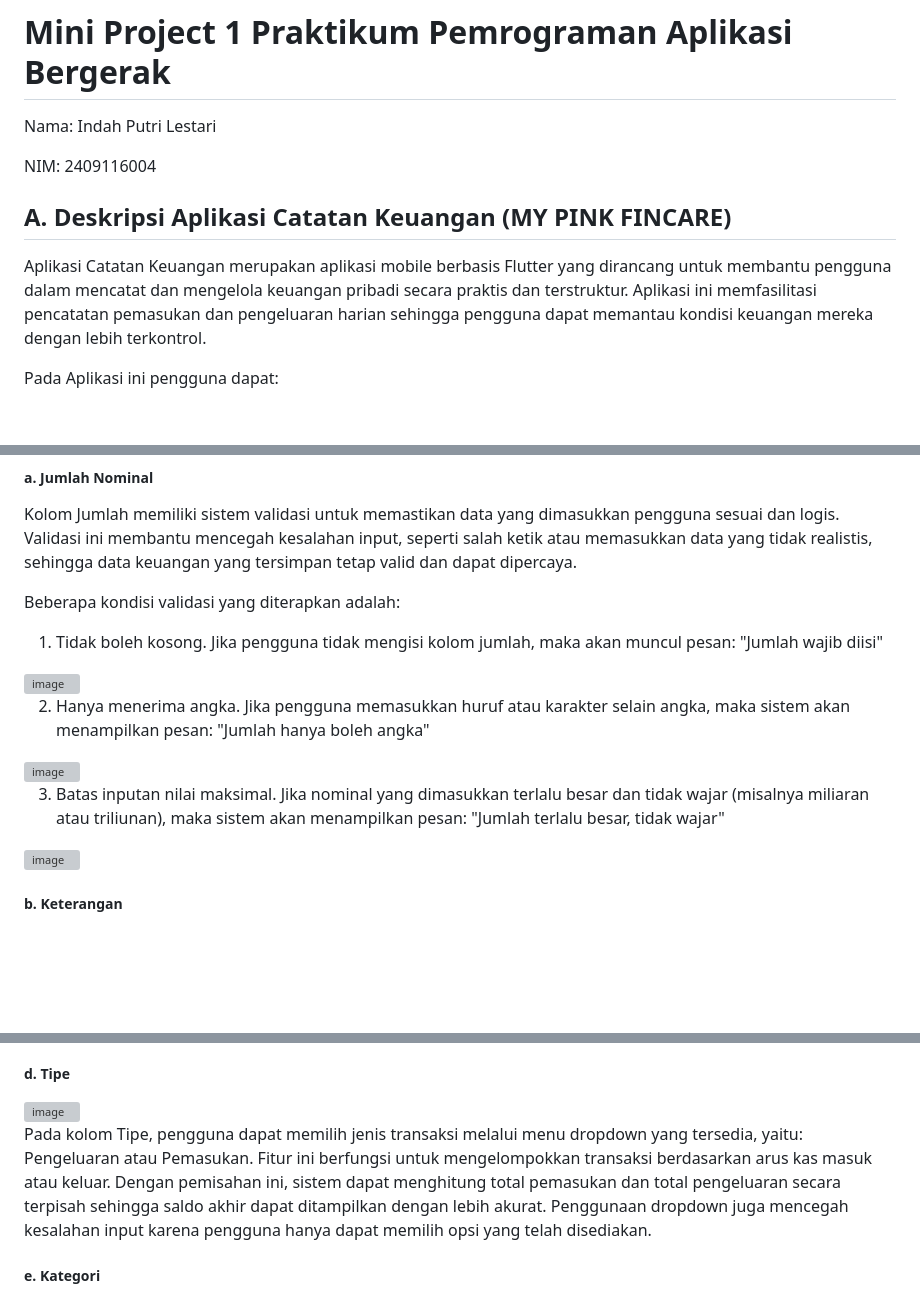
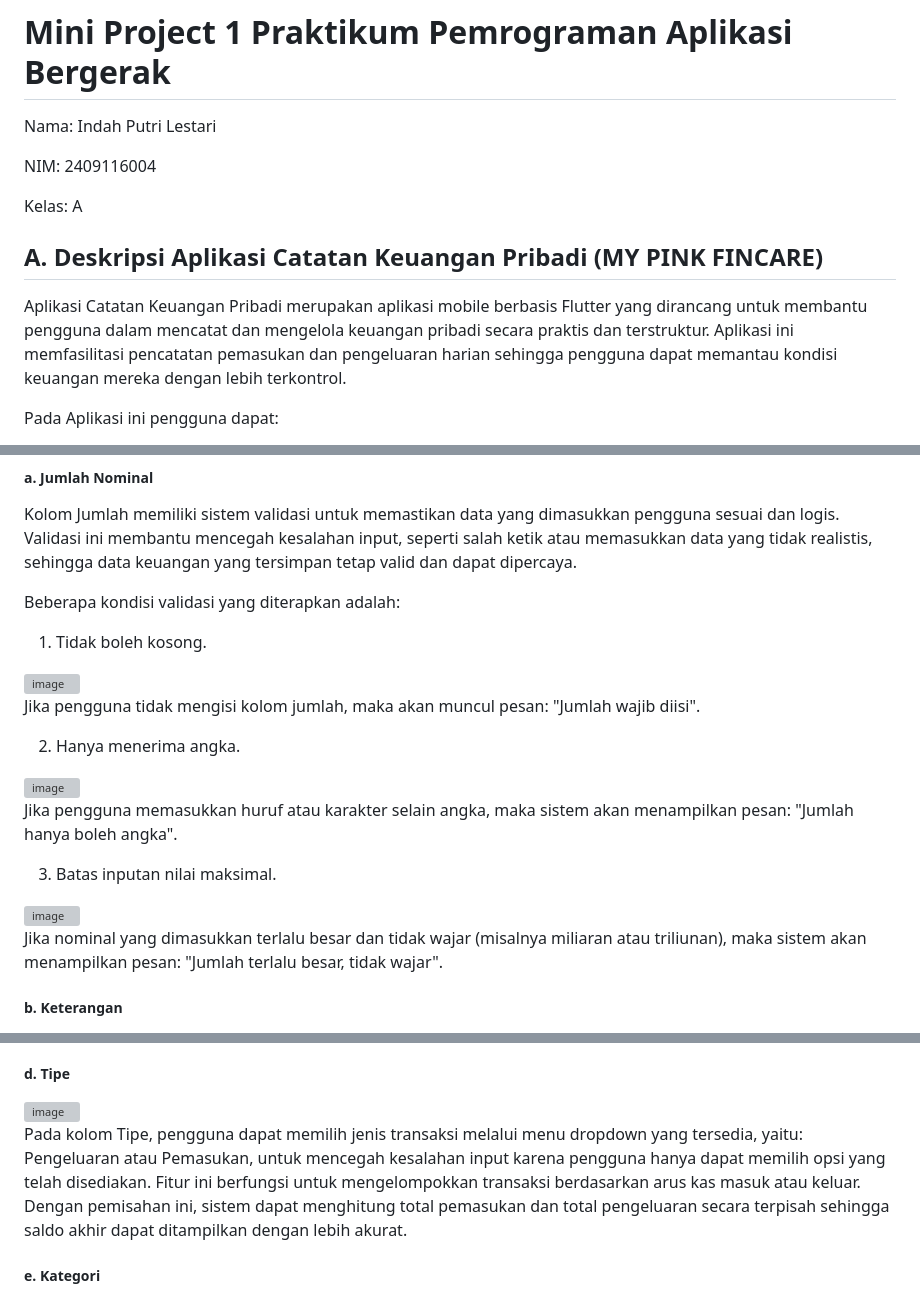
Before and after one commit to indahputri24/MINPRO_1_PAB_004_Indah-Putri-Lestari, a Markdown page: README.md, 3 parts joined by grey strips. GitHub-like rendering; blank space fills up the shorter version; grey boxes are pictures that could not be loaded.

```diff
--- a/README.md
+++ b/README.md
@@ -4,9 +4,11 @@ Nama: Indah Putri Lestari
 
 NIM: 2409116004
 
-## A. Deskripsi Aplikasi Catatan Keuangan (MY PINK FINCARE)
+Kelas: A
 
-Aplikasi Catatan Keuangan merupakan aplikasi mobile berbasis Flutter yang dirancang untuk membantu pengguna dalam mencatat dan mengelola keuangan pribadi secara praktis dan terstruktur. Aplikasi ini memfasilitasi pencatatan pemasukan dan pengeluaran harian sehingga pengguna dapat memantau kondisi keuangan mereka dengan lebih terkontrol.
+## A. Deskripsi Aplikasi Catatan Keuangan Pribadi (MY PINK FINCARE)
+
+Aplikasi Catatan Keuangan Pribadi merupakan aplikasi mobile berbasis Flutter yang dirancang untuk membantu pengguna dalam mencatat dan mengelola keuangan pribadi secara praktis dan terstruktur. Aplikasi ini memfasilitasi pencatatan pemasukan dan pengeluaran harian sehingga pengguna dapat memantau kondisi keuangan mereka dengan lebih terkontrol.
 
 Pada Aplikasi ini pengguna dapat:
 1. Menambahkan data pemasukan
@@ -43,19 +45,25 @@ Kolom Jumlah memiliki sistem validasi untuk memastikan data yang dimasukkan peng
 
 Beberapa kondisi validasi yang diterapkan adalah:
 
-1. Tidak boleh kosong. Jika pengguna tidak mengisi kolom jumlah, maka akan muncul pesan: "Jumlah wajib diisi"
+1. Tidak boleh kosong.
 
 <img width="3200" height="2000" alt="image" src="https://github.com/user-attachments/assets/df5b762f-465e-4679-9529-28e0f007619f" />
 
+Jika pengguna tidak mengisi kolom jumlah, maka akan muncul pesan: "Jumlah wajib diisi".
 
-2. Hanya menerima angka. Jika pengguna memasukkan huruf atau karakter selain angka, maka sistem akan menampilkan pesan: "Jumlah hanya boleh angka"
+
+2. Hanya menerima angka.
 
 <img width="3200" height="2000" alt="image" src="https://github.com/user-attachments/assets/28385184-7aa1-4d7c-af89-8e90bdd5df53" />
 
+Jika pengguna memasukkan huruf atau karakter selain angka, maka sistem akan menampilkan pesan: "Jumlah hanya boleh angka".
 
-3. Batas inputan nilai maksimal. Jika nominal yang dimasukkan terlalu besar dan tidak wajar (misalnya miliaran atau triliunan), maka sistem akan menampilkan pesan: "Jumlah terlalu besar, tidak wajar"
+
+3. Batas inputan nilai maksimal.
 
 <img width="3200" height="2000" alt="image" src="https://github.com/user-attachments/assets/154cb1c9-0969-45e4-a1c5-5a873c1e21d4" />
+
+Jika nominal yang dimasukkan terlalu besar dan tidak wajar (misalnya miliaran atau triliunan), maka sistem akan menampilkan pesan: "Jumlah terlalu besar, tidak wajar".
 
 
 ##### b. Keterangan
@@ -77,8 +85,8 @@ Pada kolom Tanggal, aplikasi menggunakan fitur date picker untuk memilih tanggal
 
 <img width="3200" height="2000" alt="image" src="https://github.com/user-attachments/assets/8c01dbfc-1b64-47b6-b04c-46e53e7dcbe4" />
 
-Pada kolom Tipe, pengguna dapat memilih jenis transaksi melalui menu dropdown yang tersedia, yaitu: Pengeluaran atau Pemasukan.
-Fitur ini berfungsi untuk mengelompokkan transaksi berdasarkan arus kas masuk atau keluar. Dengan pemisahan ini, sistem dapat menghitung total pemasukan dan total pengeluaran secara terpisah sehingga saldo akhir dapat ditampilkan dengan lebih akurat. Penggunaan dropdown juga mencegah kesalahan input karena pengguna hanya dapat memilih opsi yang telah disediakan.
+Pada kolom Tipe, pengguna dapat memilih jenis transaksi melalui menu dropdown yang tersedia, yaitu: Pengeluaran atau Pemasukan, untuk mencegah kesalahan input karena pengguna hanya dapat memilih opsi yang telah disediakan.
+Fitur ini berfungsi untuk mengelompokkan transaksi berdasarkan arus kas masuk atau keluar. Dengan pemisahan ini, sistem dapat menghitung total pemasukan dan total pengeluaran secara terpisah sehingga saldo akhir dapat ditampilkan dengan lebih akurat.
 
 ##### e. Kategori
 
```
Also changed, not shown: other parts of README.md (+2 -2 lines).
